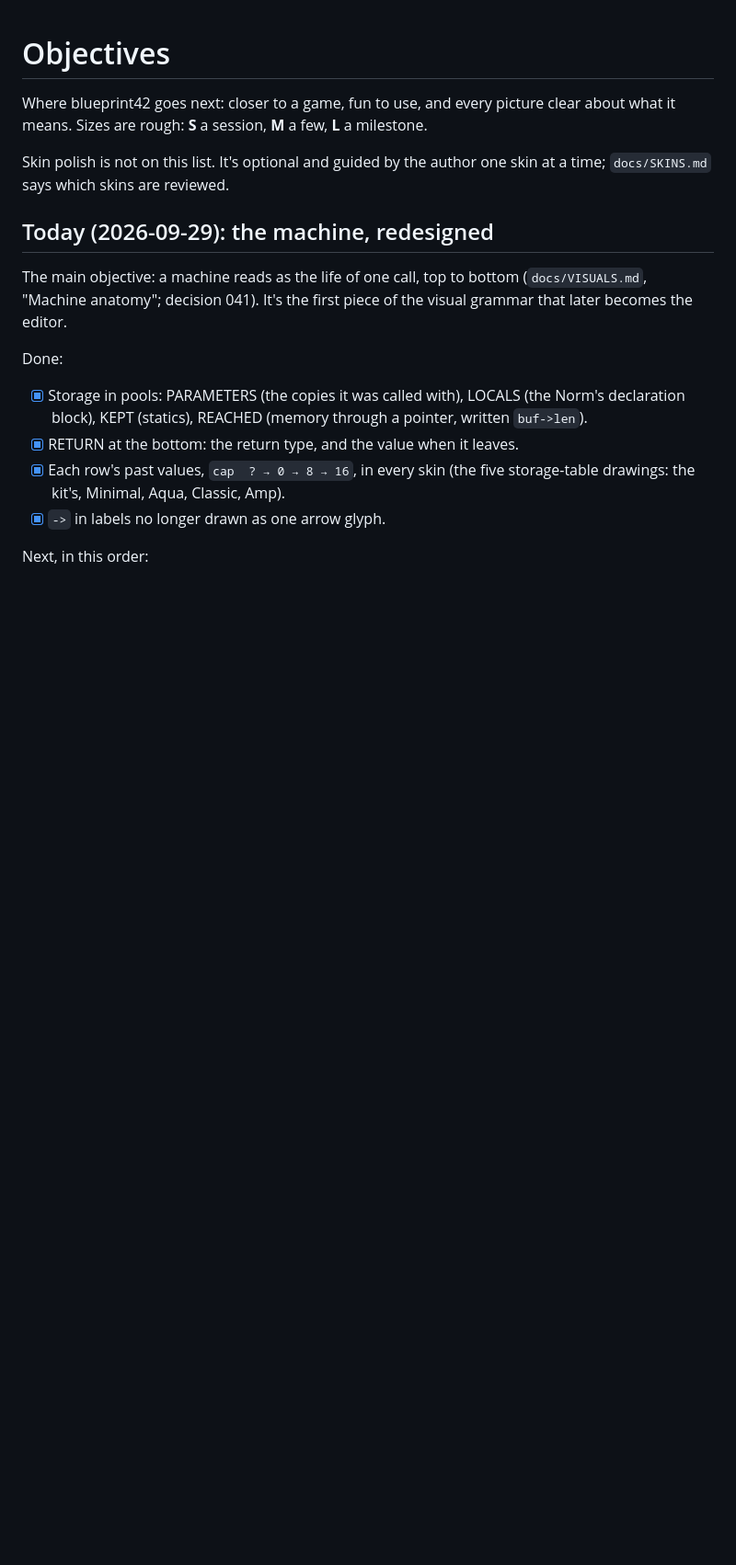
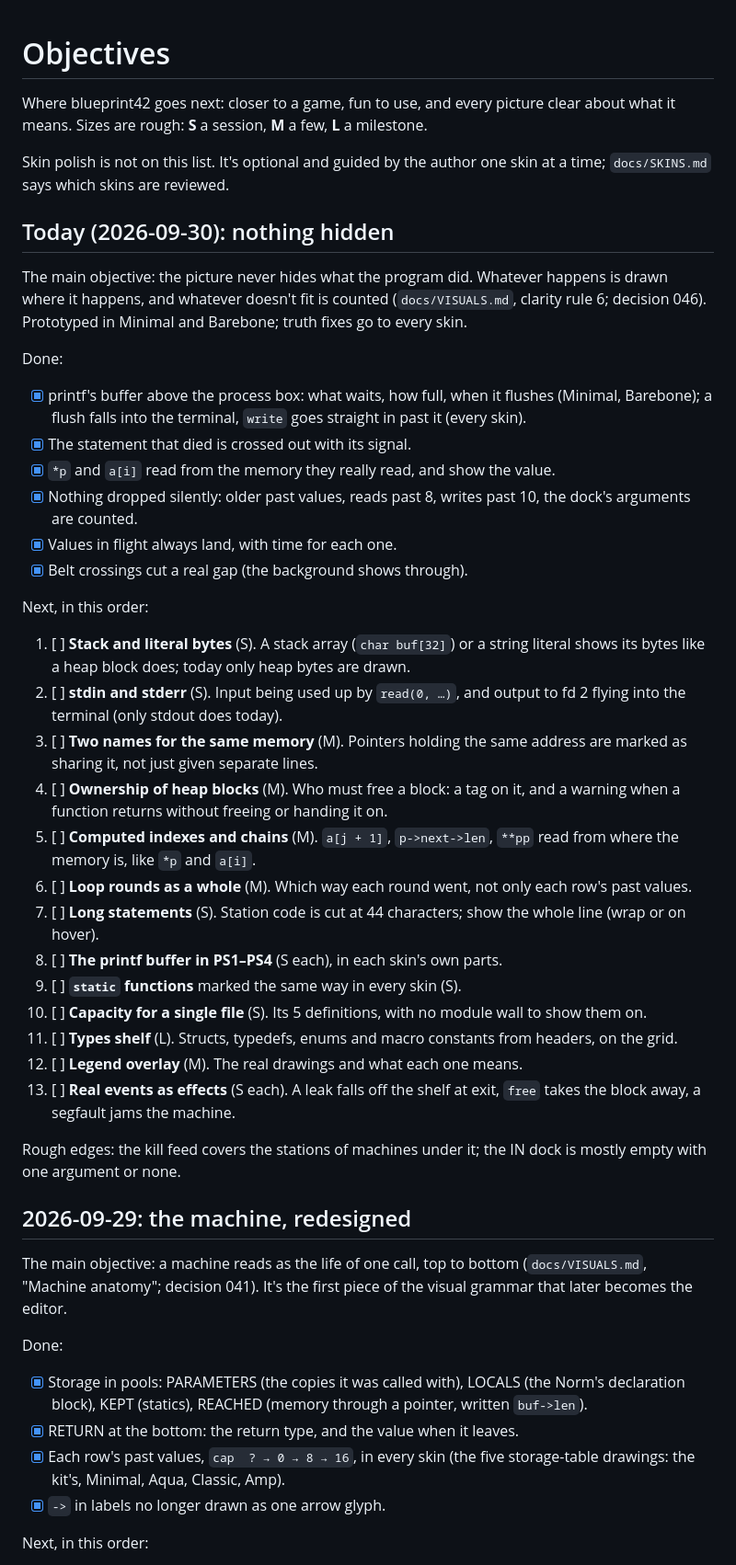
Before and after one commit to wxsonz/blueprint42, a Markdown page: docs/OBJECTIVES.md, the part around the change. Shown at 92% size. Drawn GitHub-style; blank space fills up the shorter version.

Commit message:
OBJECTIVES: today (2026-09-30), nothing hidden: what's done and what's next
Co-Authored-By: Claude Opus 5.5 <noreply@anthropic.com>

```diff
--- a/docs/OBJECTIVES.md
+++ b/docs/OBJECTIVES.md
@@ -7,7 +7,54 @@ clear about what it means. Sizes are rough: **S** a session, **M** a few,
 Skin polish is not on this list. It's optional and guided by the author one
 skin at a time; `docs/SKINS.md` says which skins are reviewed.
 
-## Today (2026-09-29): the machine, redesigned
+## Today (2026-09-30): nothing hidden
+
+The main objective: the picture never hides what the program did. Whatever
+happens is drawn where it happens, and whatever doesn't fit is counted
+(`docs/VISUALS.md`, clarity rule 6; decision 046). Prototyped in Minimal and
+Barebone; truth fixes go to every skin.
+
+Done:
+- [x] printf's buffer above the process box: what waits, how full, when it
+      flushes (Minimal, Barebone); a flush falls into the terminal, `write`
+      goes straight in past it (every skin).
+- [x] The statement that died is crossed out with its signal.
+- [x] `*p` and `a[i]` read from the memory they really read, and show the value.
+- [x] Nothing dropped silently: older past values, reads past 8, writes past
+      10, the dock's arguments are counted.
+- [x] Values in flight always land, with time for each one.
+- [x] Belt crossings cut a real gap (the background shows through).
+
+Next, in this order:
+1. [ ] **Stack and literal bytes** (S). A stack array (`char buf[32]`) or a
+   string literal shows its bytes like a heap block does; today only heap
+   bytes are drawn.
+2. [ ] **stdin and stderr** (S). Input being used up by `read(0, …)`, and
+   output to fd 2 flying into the terminal (only stdout does today).
+3. [ ] **Two names for the same memory** (M). Pointers holding the same
+   address are marked as sharing it, not just given separate lines.
+4. [ ] **Ownership of heap blocks** (M). Who must free a block: a tag on it,
+   and a warning when a function returns without freeing or handing it on.
+5. [ ] **Computed indexes and chains** (M). `a[j + 1]`, `p->next->len`,
+   `**pp` read from where the memory is, like `*p` and `a[i]`.
+6. [ ] **Loop rounds as a whole** (M). Which way each round went, not only
+   each row's past values.
+7. [ ] **Long statements** (S). Station code is cut at 44 characters; show the
+   whole line (wrap or on hover).
+8. [ ] **The printf buffer in PS1–PS4** (S each), in each skin's own parts.
+9. [ ] **`static` functions** marked the same way in every skin (S).
+10. [ ] **Capacity for a single file** (S). Its 5 definitions, with no module
+    wall to show them on.
+11. [ ] **Types shelf** (L). Structs, typedefs, enums and macro constants
+    from headers, on the grid.
+12. [ ] **Legend overlay** (M). The real drawings and what each one means.
+13. [ ] **Real events as effects** (S each). A leak falls off the shelf at
+    exit, `free` takes the block away, a segfault jams the machine.
+
+Rough edges: the kill feed covers the stations of machines under it; the
+IN dock is mostly empty with one argument or none.
+
+## 2026-09-29: the machine, redesigned
 
 The main objective: a machine reads as the life of one call, top to bottom
 (`docs/VISUALS.md`, "Machine anatomy"; decision 041). It's the first piece of
```
